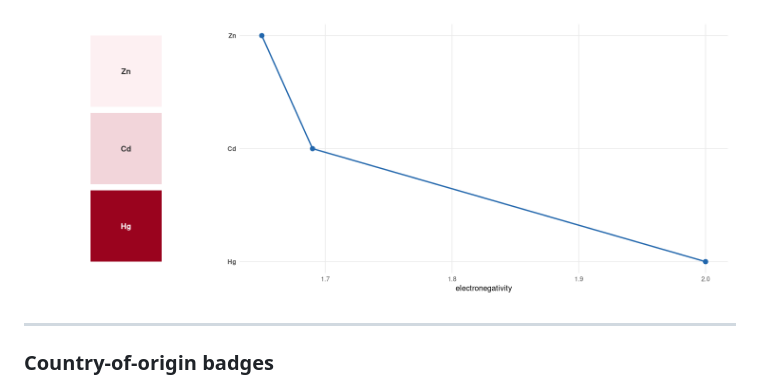
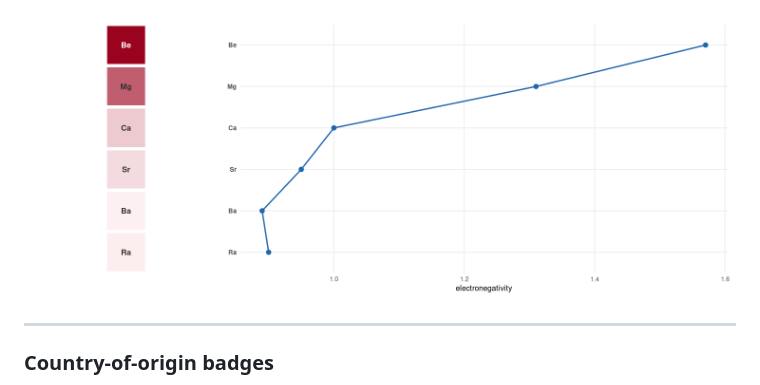
Before and after one commit to VJGeiger/ggPSE, a Markdown page: README.md, the part around the change. Drawn GitHub-style; pictures changed too: man/figures/ggPSE_plot_profile_group_2.png (added).

Commit message:
bug fix
fixed the line to a path for the group plot

````diff
--- a/README.md
+++ b/README.md
@@ -233,7 +233,7 @@ ggPSE_profile(ggpse_elements, value_col = "electronegativity", lanthanides = TRU
 ```
 ![](man/figures/ggPSE_plot_profile_period_6.png)
 
-![](man/figures/ggPSE_plot_profile_group_12.png)
+![](man/figures/ggPSE_plot_profile_group_2.png)
 
 ---
 
````
Also changed, not shown: 1 other file.
